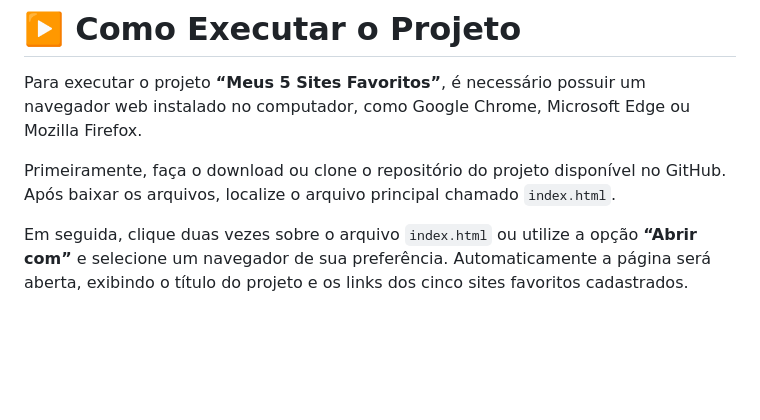
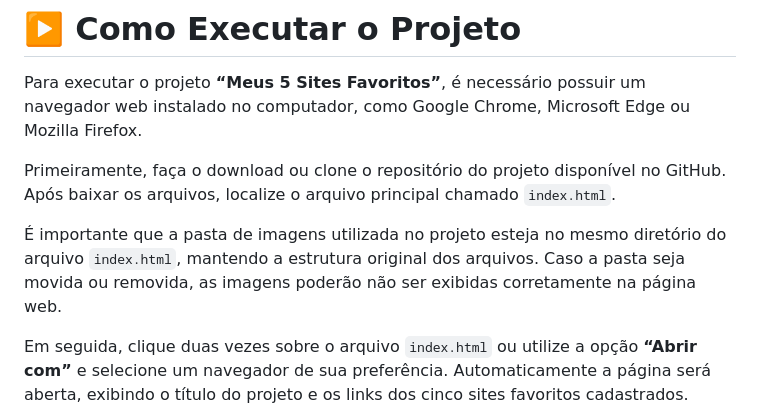
Before and after one commit to marcospaulocorrea123-wq/Meus-5-Sites-Favoritos-, a Markdown page: README.md, the part around the change. Rendered like a GitHub page; blank space fills up the shorter version.

```diff
--- a/README.md
+++ b/README.md
@@ -30,6 +30,8 @@ O projeto também demonstra o funcionamento básico de uma página web estática
 Para executar o projeto **“Meus 5 Sites Favoritos”**, é necessário possuir um navegador web instalado no computador, como Google Chrome, Microsoft Edge ou Mozilla Firefox.
 
 Primeiramente, faça o download ou clone o repositório do projeto disponível no GitHub. Após baixar os arquivos, localize o arquivo principal chamado `index.html`.
+
+É importante que a pasta de imagens utilizada no projeto esteja no mesmo diretório do arquivo `index.html`, mantendo a estrutura original dos arquivos. Caso a pasta seja movida ou removida, as imagens poderão não ser exibidas corretamente na página web.
 
 Em seguida, clique duas vezes sobre o arquivo `index.html` ou utilize a opção **“Abrir com”** e selecione um navegador de sua preferência. Automaticamente a página será aberta, exibindo o título do projeto e os links dos cinco sites favoritos cadastrados.
 
```
